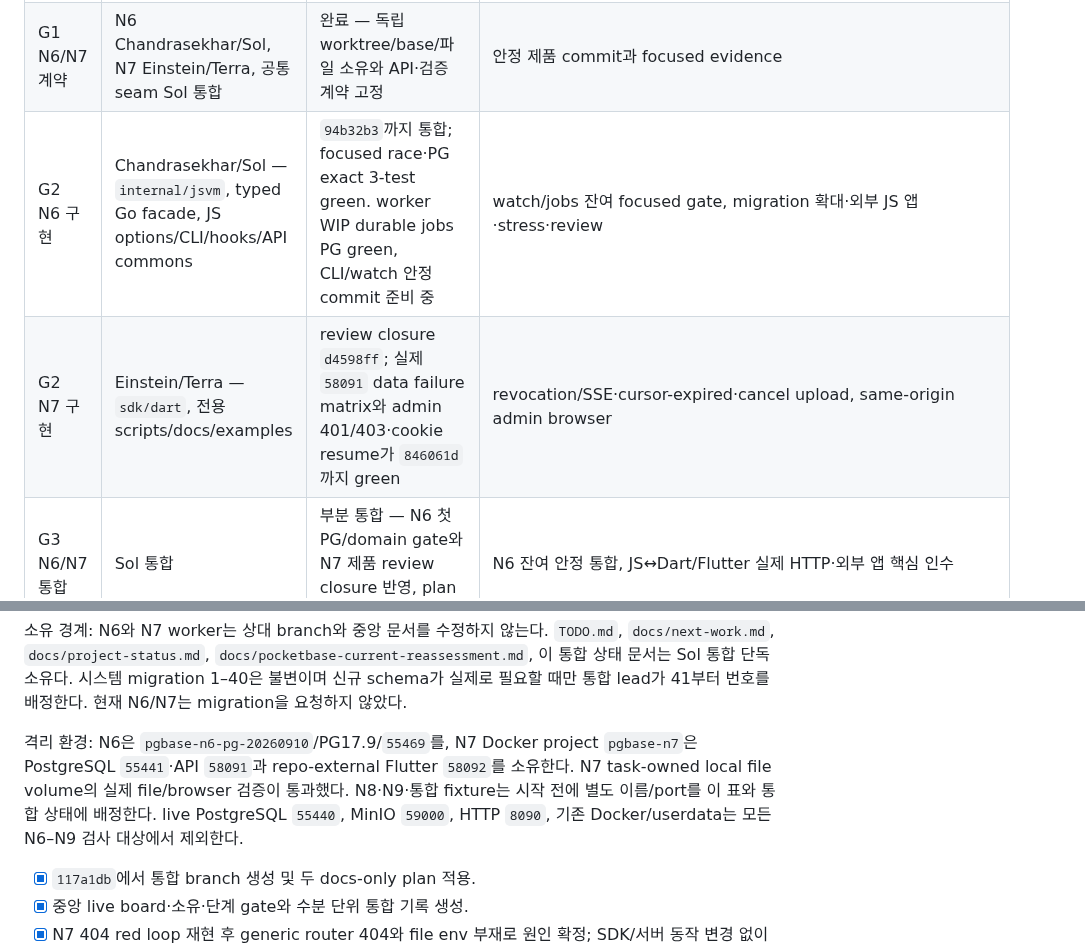
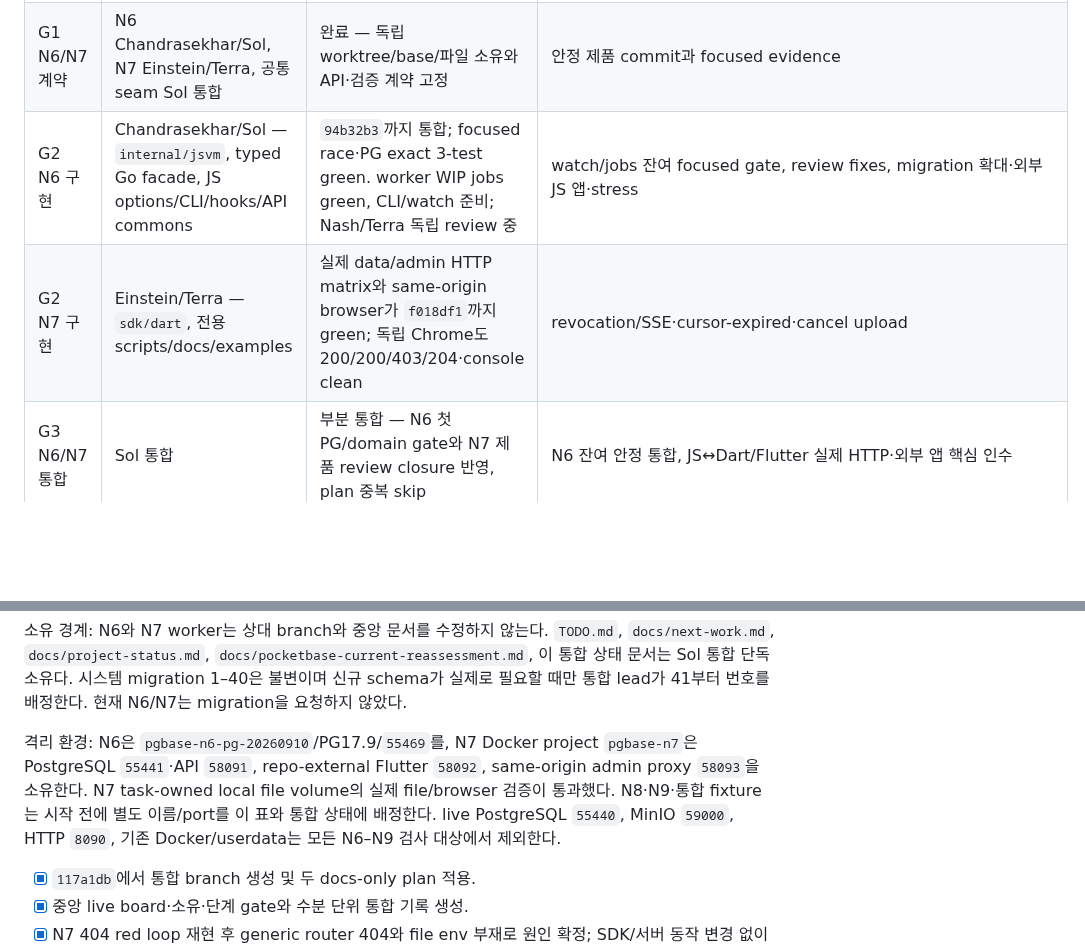
Before and after one commit to yakisoba0728/PgBase, a Markdown page: TODO.md, 2 parts joined by grey strips. Drawn GitHub-style; blank space fills up the shorter version.

Commit message:
docs: record N7 browser and N6 review

```diff
--- a/TODO.md
+++ b/TODO.md
@@ -8,15 +8,15 @@
 | --- | --- | --- | --- |
 | G0 기준·계획 | Sol 통합 | 완료 — N1–N5 PR34 CI5/5·merge `2939f15`, PG17.9/schema40 설치와 후속 기록 `117a1db` 확인 | 완료 단계 재실행 없음 |
 | G1 N6/N7 계약 | N6 Chandrasekhar/Sol, N7 Einstein/Terra, 공통 seam Sol 통합 | 완료 — 독립 worktree/base/파일 소유와 API·검증 계약 고정 | 안정 제품 commit과 focused evidence |
-| G2 N6 구현 | Chandrasekhar/Sol — `internal/jsvm`, typed Go facade, JS options/CLI/hooks/API commons | `94b32b3`까지 통합; focused race·PG exact 3-test green. worker WIP durable jobs PG green, CLI/watch 안정 commit 준비 중 | watch/jobs 잔여 focused gate, migration 확대·외부 JS 앱·stress·review |
-| G2 N7 구현 | Einstein/Terra — `sdk/dart`, 전용 scripts/docs/examples | review closure `d4598ff`; 실제 `58091` data failure matrix와 admin 401/403·cookie resume가 `846061d`까지 green | revocation/SSE·cursor-expired·cancel upload, same-origin admin browser |
+| G2 N6 구현 | Chandrasekhar/Sol — `internal/jsvm`, typed Go facade, JS options/CLI/hooks/API commons | `94b32b3`까지 통합; focused race·PG exact 3-test green. worker WIP jobs green, CLI/watch 준비; Nash/Terra 독립 review 중 | watch/jobs 잔여 focused gate, review fixes, migration 확대·외부 JS 앱·stress |
+| G2 N7 구현 | Einstein/Terra — `sdk/dart`, 전용 scripts/docs/examples | 실제 data/admin HTTP matrix와 same-origin browser가 `f018df1`까지 green; 독립 Chrome도 200/200/403/204·console clean | revocation/SSE·cursor-expired·cancel upload |
 | G3 N6/N7 통합 | Sol 통합 | 부분 통합 — N6 첫 PG/domain gate와 N7 제품 review closure 반영, plan 중복 skip | N6 잔여 안정 통합, JS↔Dart/Flutter 실제 HTTP·외부 앱 핵심 인수 |
 | G4 N8/N9 병렬 | N8 Euclid/Sol `codex/n8-sql-console`, N9 Sagan/Terra `codex/n9-self-update` | N8 한 문서 조사 중; N9 준비 `08ce58c` 통합·G3 대기. 제품·deps·DB 변경 없음 | G3 뒤 main의 구현 시작 신호 |
 | G5 최종 인수 | Sol 통합 | 대기 | 전체 unit/race·PG integration·CLI/browser·SDK/native·lint/vet·OpenAPI/generated repro·구조 budget·6 builds |
 
 소유 경계: N6와 N7 worker는 상대 branch와 중앙 문서를 수정하지 않는다. `TODO.md`, `docs/next-work.md`, `docs/project-status.md`, `docs/pocketbase-current-reassessment.md`, 이 통합 상태 문서는 Sol 통합 단독 소유다. 시스템 migration 1–40은 불변이며 신규 schema가 실제로 필요할 때만 통합 lead가 41부터 번호를 배정한다. 현재 N6/N7는 migration을 요청하지 않았다.
 
-격리 환경: N6은 `pgbase-n6-pg-20260910`/PG17.9/`55469`를, N7 Docker project `pgbase-n7`은 PostgreSQL `55441`·API `58091`과 repo-external Flutter `58092`를 소유한다. N7 task-owned local file volume의 실제 file/browser 검증이 통과했다. N8·N9·통합 fixture는 시작 전에 별도 이름/port를 이 표와 통합 상태에 배정한다. live PostgreSQL `55440`, MinIO `59000`, HTTP `8090`, 기존 Docker/userdata는 모든 N6–N9 검사 대상에서 제외한다.
+격리 환경: N6은 `pgbase-n6-pg-20260910`/PG17.9/`55469`를, N7 Docker project `pgbase-n7`은 PostgreSQL `55441`·API `58091`, repo-external Flutter `58092`, same-origin admin proxy `58093`을 소유한다. N7 task-owned local file volume의 실제 file/browser 검증이 통과했다. N8·N9·통합 fixture는 시작 전에 별도 이름/port를 이 표와 통합 상태에 배정한다. live PostgreSQL `55440`, MinIO `59000`, HTTP `8090`, 기존 Docker/userdata는 모든 N6–N9 검사 대상에서 제외한다.
 
 - [x] `117a1db`에서 통합 branch 생성 및 두 docs-only plan 적용.
 - [x] 중앙 live board·소유·단계 gate와 수분 단위 통합 기록 생성.
```
Also changed, not shown: other parts of TODO.md (+1 -1 lines), 1 other file.
